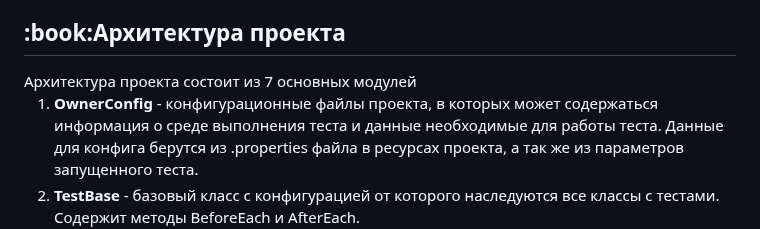
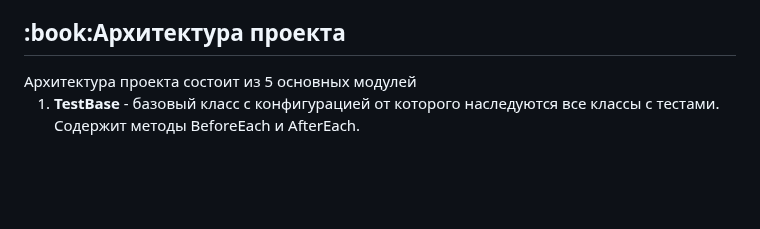
Before and after one commit to OksanaLevi/Autotests-for-the-MirKvestov-website, a Markdown page: README.md, the part around the change. Drawn GitHub-style; blank space fills up the shorter version.

```diff
--- a/README.md
+++ b/README.md
@@ -47,12 +47,8 @@
 
 
 <h2>:book:<a name='архитектура-проекта'>Архитектура проекта</a></h2>
-Архитектура проекта состоит из 7 основных модулей
+Архитектура проекта состоит из 5 основных модулей
 <ol>
-    <li>
-        <b>OwnerConfig</b> - конфигурационные файлы проекта, в которых может содержаться информация о среде выполнения теста и данные необходимые для работы теста.
-        Данные для конфига берутся из .properties файла в ресурсах проекта, а так же из параметров запущенного теста.
-    </li>
     <li>
         <b>TestBase</b> - базовый класс с конфигурацией от которого наследуются все классы с тестами. Содержит методы BeforeEach и AfterEach.
     </li>
```
